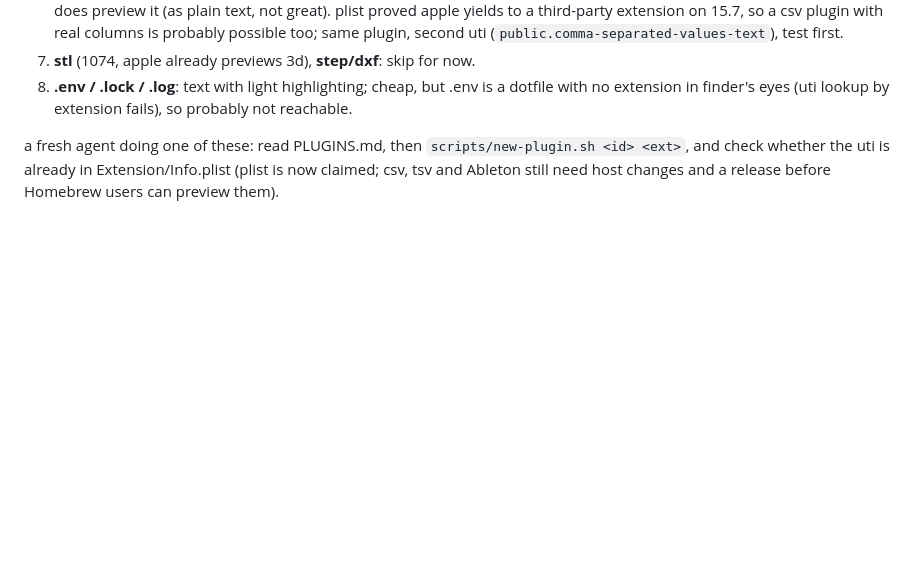
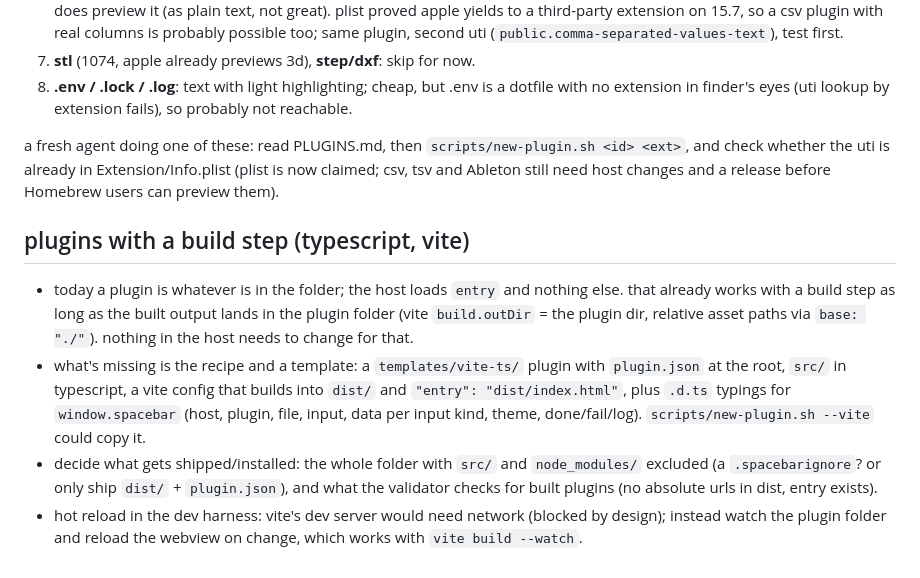
Before and after one commit to gregsadetsky/spacebar, a Markdown page: TODO.md, the part around the change. Drawn GitHub-style; blank space fills up the shorter version.

Commit message:
todo: typescript / vite plugins

```diff
--- a/TODO.md
+++ b/TODO.md
@@ -183,3 +183,23 @@ a fresh agent doing one of these: read PLUGINS.md, then
 `scripts/new-plugin.sh <id> <ext>`, and check whether the uti is already
 in Extension/Info.plist (plist is now claimed; csv, tsv and Ableton still
 need host changes and a release before Homebrew users can preview them).
+
+## plugins with a build step (typescript, vite)
+
+- today a plugin is whatever is in the folder; the host loads `entry` and
+  nothing else. that already works with a build step as long as the built
+  output lands in the plugin folder (vite `build.outDir` = the plugin dir,
+  relative asset paths via `base: "./"`). nothing in the host needs to
+  change for that.
+- what's missing is the recipe and a template: a `templates/vite-ts/`
+  plugin with `plugin.json` at the root, `src/` in typescript, a vite config
+  that builds into `dist/` and `"entry": "dist/index.html"`, plus `.d.ts`
+  typings for `window.spacebar` (host, plugin, file, input, data per input
+  kind, theme, done/fail/log). `scripts/new-plugin.sh --vite` could copy it.
+- decide what gets shipped/installed: the whole folder with `src/` and
+  `node_modules/` excluded (a `.spacebarignore`? or only ship `dist/` +
+  `plugin.json`), and what the validator checks for built plugins (no
+  absolute urls in dist, entry exists).
+- hot reload in the dev harness: vite's dev server would need network
+  (blocked by design); instead watch the plugin folder and reload the
+  webview on change, which works with `vite build --watch`.
```
